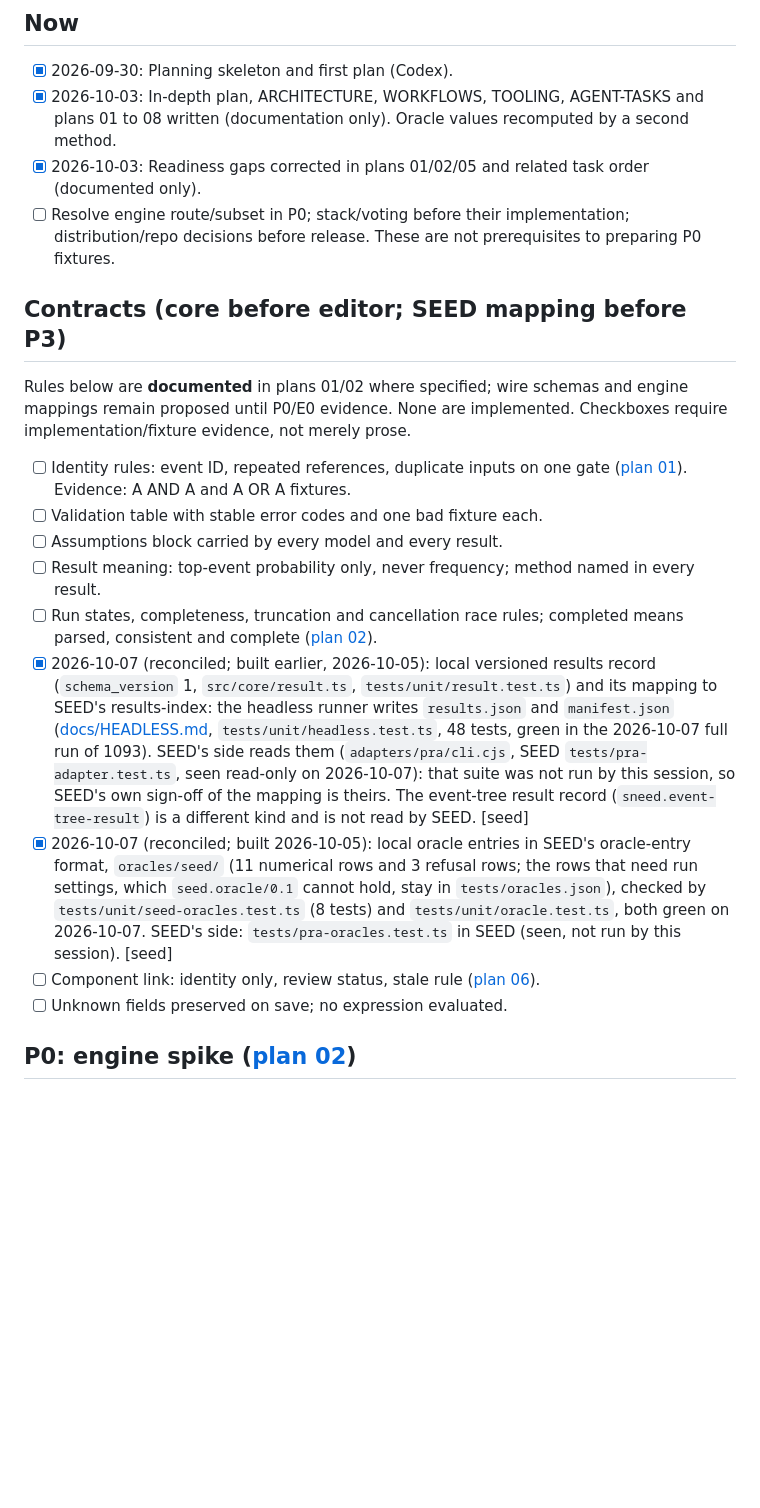
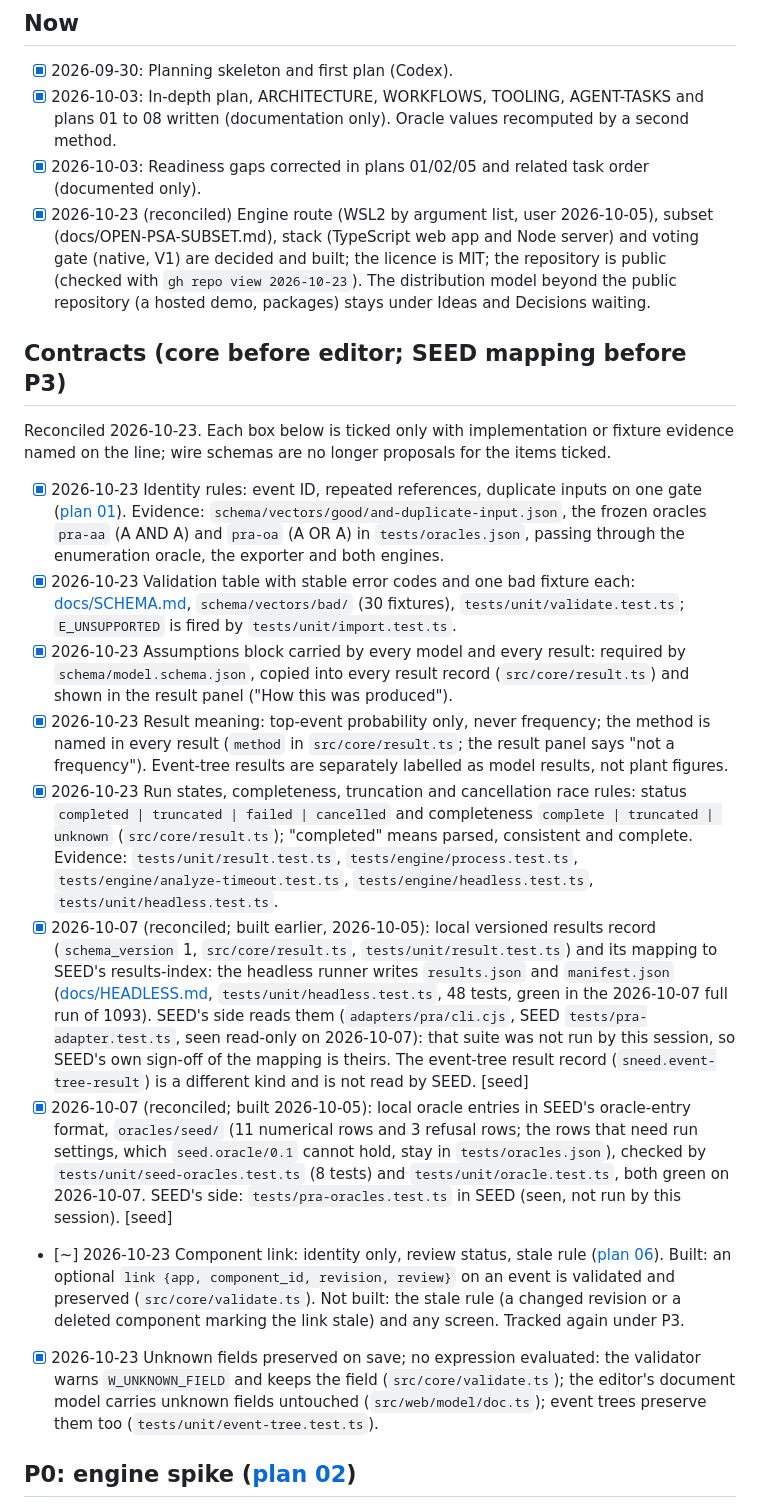
Before and after one commit to bluetyde/sneed, a Markdown page: TODO.md, the part around one of its changes. Drawn GitHub-style; blank space fills up the shorter version.

```diff
--- a/TODO.md
+++ b/TODO.md
@@ -24,21 +24,21 @@ Planning only. No code, engine or repo exists yet. Nothing below is implemented.
 - [x] 2026-09-30: Planning skeleton and first plan (Codex).
 - [x] 2026-10-03: In-depth plan, ARCHITECTURE, WORKFLOWS, TOOLING, AGENT-TASKS and plans 01 to 08 written (documentation only). Oracle values recomputed by a second method.
 - [x] 2026-10-03: Readiness gaps corrected in plans 01/02/05 and related task order (documented only).
-- [ ] Resolve engine route/subset in P0; stack/voting before their implementation; distribution/repo decisions before release. These are not prerequisites to preparing P0 fixtures.
+- [x] 2026-10-23 (reconciled) Engine route (WSL2 by argument list, user 2026-10-05), subset (docs/OPEN-PSA-SUBSET.md), stack (TypeScript web app and Node server) and voting gate (native, V1) are decided and built; the licence is MIT; the repository is public (checked with `gh repo view 2026-10-23`). The distribution model beyond the public repository (a hosted demo, packages) stays under Ideas and Decisions waiting.
 
 ## Contracts (core before editor; SEED mapping before P3)
 
-Rules below are **documented** in plans 01/02 where specified; wire schemas and engine mappings remain proposed until P0/E0 evidence. None are implemented. Checkboxes require implementation/fixture evidence, not merely prose.
+Reconciled 2026-10-23. Each box below is ticked only with implementation or fixture evidence named on the line; wire schemas are no longer proposals for the items ticked.
 
-- [ ] Identity rules: event ID, repeated references, duplicate inputs on one gate ([plan 01](docs/plans/01-model-and-semantics.md)). Evidence: A AND A and A OR A fixtures.
-- [ ] Validation table with stable error codes and one bad fixture each.
-- [ ] Assumptions block carried by every model and every result.
-- [ ] Result meaning: top-event probability only, never frequency; method named in every result.
-- [ ] Run states, completeness, truncation and cancellation race rules; completed means parsed, consistent and complete ([plan 02](docs/plans/02-engine-and-adapter.md)).
+- [x] 2026-10-23 Identity rules: event ID, repeated references, duplicate inputs on one gate ([plan 01](docs/plans/01-model-and-semantics.md)). Evidence: `schema/vectors/good/and-duplicate-input.json`, the frozen oracles `pra-aa` (A AND A) and `pra-oa` (A OR A) in `tests/oracles.json`, passing through the enumeration oracle, the exporter and both engines.
+- [x] 2026-10-23 Validation table with stable error codes and one bad fixture each: [docs/SCHEMA.md](docs/SCHEMA.md), `schema/vectors/bad/` (30 fixtures), `tests/unit/validate.test.ts`; `E_UNSUPPORTED` is fired by `tests/unit/import.test.ts`.
+- [x] 2026-10-23 Assumptions block carried by every model and every result: required by `schema/model.schema.json`, copied into every result record (`src/core/result.ts`) and shown in the result panel ("How this was produced").
+- [x] 2026-10-23 Result meaning: top-event probability only, never frequency; the method is named in every result (`method` in `src/core/result.ts`; the result panel says "not a frequency"). Event-tree results are separately labelled as model results, not plant figures.
+- [x] 2026-10-23 Run states, completeness, truncation and cancellation race rules: status `completed | truncated | failed | cancelled` and completeness `complete | truncated | unknown` (`src/core/result.ts`); "completed" means parsed, consistent and complete. Evidence: `tests/unit/result.test.ts`, `tests/engine/process.test.ts`, `tests/engine/analyze-timeout.test.ts`, `tests/engine/headless.test.ts`, `tests/unit/headless.test.ts`.
 - [x] 2026-10-07 (reconciled; built earlier, 2026-10-05): local versioned results record (`schema_version` 1, `src/core/result.ts`, `tests/unit/result.test.ts`) and its mapping to SEED's results-index: the headless runner writes `results.json` and `manifest.json` ([docs/HEADLESS.md](docs/HEADLESS.md), `tests/unit/headless.test.ts`, 48 tests, green in the 2026-10-07 full run of 1093). SEED's side reads them (`adapters/pra/cli.cjs`, SEED `tests/pra-adapter.test.ts`, seen read-only on 2026-10-07): that suite was not run by this session, so SEED's own sign-off of the mapping is theirs. The event-tree result record (`sneed.event-tree-result`) is a different kind and is not read by SEED. [seed]
 - [x] 2026-10-07 (reconciled; built 2026-10-05): local oracle entries in SEED's oracle-entry format, `oracles/seed/` (11 numerical rows and 3 refusal rows; the rows that need run settings, which `seed.oracle/0.1` cannot hold, stay in `tests/oracles.json`), checked by `tests/unit/seed-oracles.test.ts` (8 tests) and `tests/unit/oracle.test.ts`, both green on 2026-10-07. SEED's side: `tests/pra-oracles.test.ts` in SEED (seen, not run by this session). [seed]
-- [ ] Component link: identity only, review status, stale rule ([plan 06](docs/plans/06-suite-integration.md)).
-- [ ] Unknown fields preserved on save; no expression evaluated.
+- [~] 2026-10-23 Component link: identity only, review status, stale rule ([plan 06](docs/plans/06-suite-integration.md)). Built: an optional `link {app, component_id, revision, review}` on an event is validated and preserved (`src/core/validate.ts`). Not built: the stale rule (a changed revision or a deleted component marking the link stale) and any screen. Tracked again under P3.
+- [x] 2026-10-23 Unknown fields preserved on save; no expression evaluated: the validator warns `W_UNKNOWN_FIELD` and keeps the field (`src/core/validate.ts`); the editor's document model carries unknown fields untouched (`src/web/model/doc.ts`); event trees preserve them too (`tests/unit/event-tree.test.ts`).
 
 ## P0: engine spike ([plan 02](docs/plans/02-engine-and-adapter.md))
 
```
Also changed, not shown: other parts of TODO.md (+34 -31 lines).
